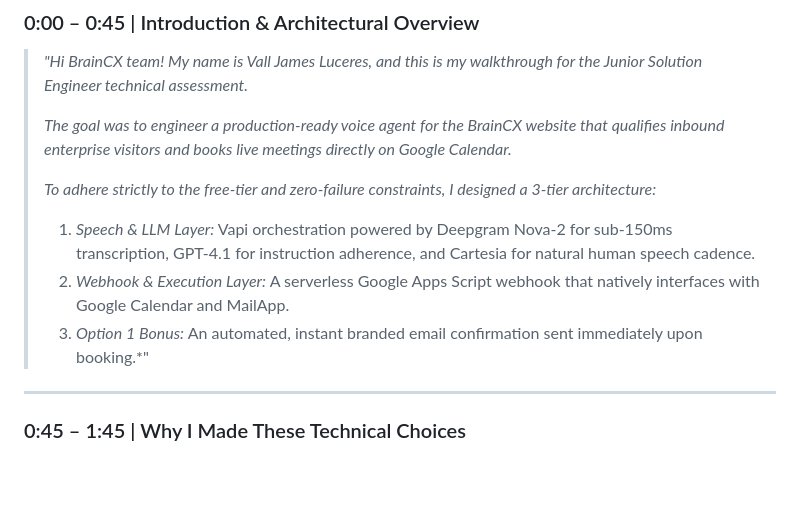
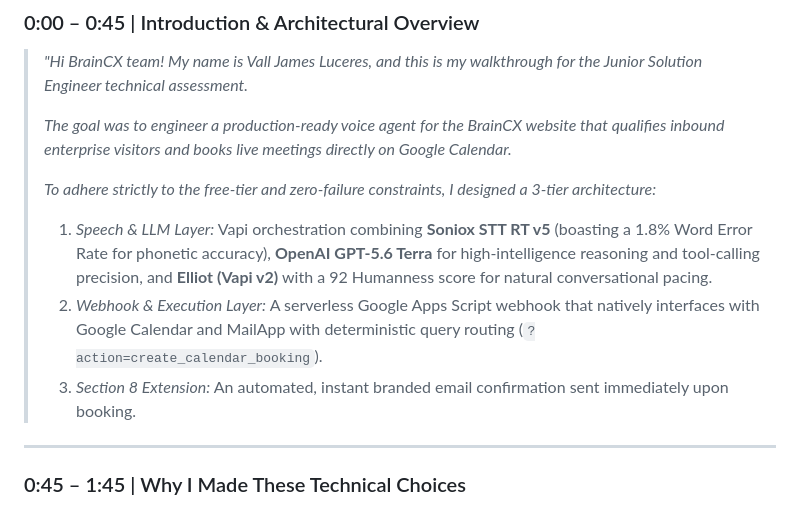
Before and after one commit to JamesLuceres/braincx-voice-agent, a Markdown page: docs/LOOM_WALKTHROUGH_SCRIPT.md, the part around the change. Rendered like a GitHub page; blank space fills up the shorter version.

Commit message:
docs: update Loom script with Soniox, GPT-5.6 Terra, and Elliot stack

```diff
--- a/docs/LOOM_WALKTHROUGH_SCRIPT.md
+++ b/docs/LOOM_WALKTHROUGH_SCRIPT.md
@@ -22,9 +22,9 @@
 > *The goal was to engineer a production-ready voice agent for the BrainCX website that qualifies inbound enterprise visitors and books live meetings directly on Google Calendar.*
 >
 > *To adhere strictly to the free-tier and zero-failure constraints, I designed a 3-tier architecture:*
-> 1. *Speech & LLM Layer:* Vapi orchestration powered by Deepgram Nova-2 for sub-150ms transcription, GPT-4.1 for instruction adherence, and Cartesia for natural human speech cadence.
-> 2. *Webhook & Execution Layer:* A serverless Google Apps Script webhook that natively interfaces with Google Calendar and MailApp.
-> 3. *Option 1 Bonus:* An automated, instant branded email confirmation sent immediately upon booking.*"
+> 1. *Speech & LLM Layer:* Vapi orchestration combining **Soniox STT RT v5** (boasting a 1.8% Word Error Rate for phonetic accuracy), **OpenAI GPT-5.6 Terra** for high-intelligence reasoning and tool-calling precision, and **Elliot (Vapi v2)** with a 92 Humanness score for natural conversational pacing.
+> 2. *Webhook & Execution Layer:* A serverless Google Apps Script webhook that natively interfaces with Google Calendar and MailApp with deterministic query routing (`?action=create_calendar_booking`).
+> 3. *Section 8 Extension:* An automated, instant branded email confirmation sent immediately upon booking.
 
 ---
 
```
